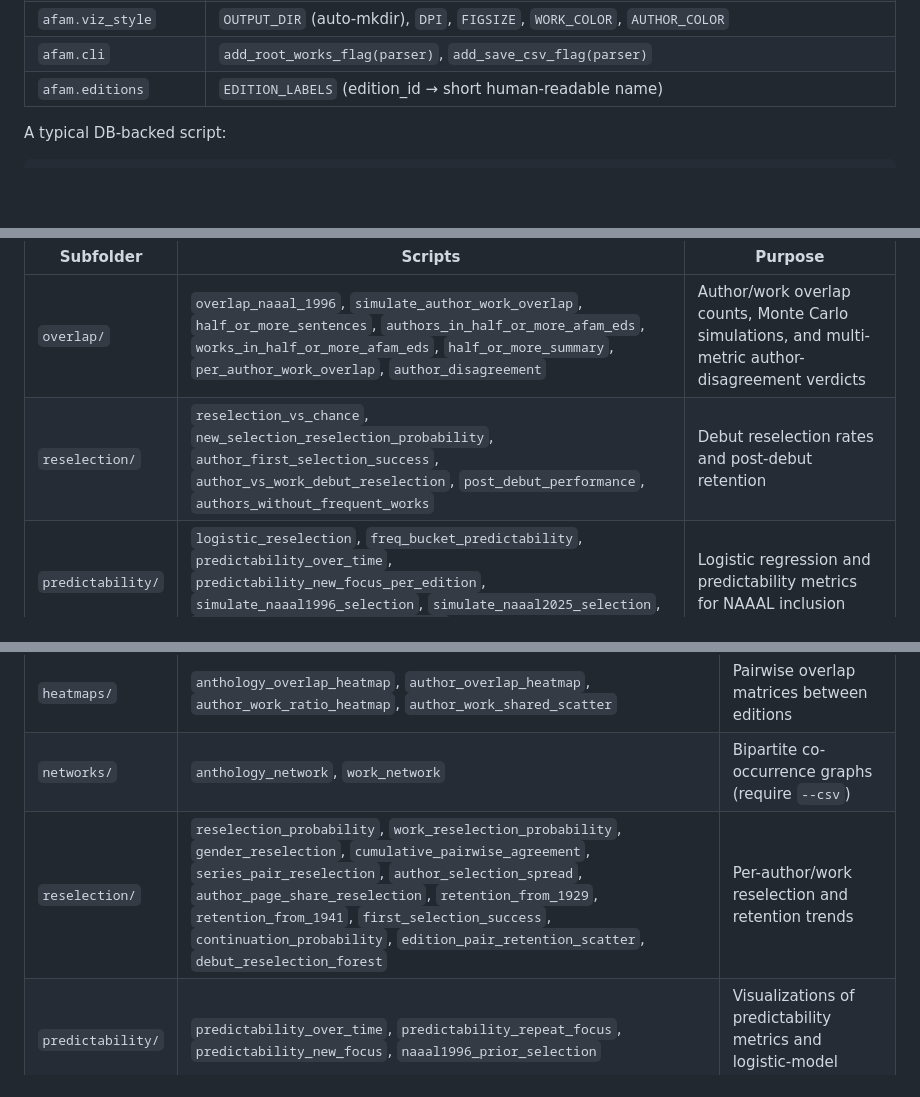
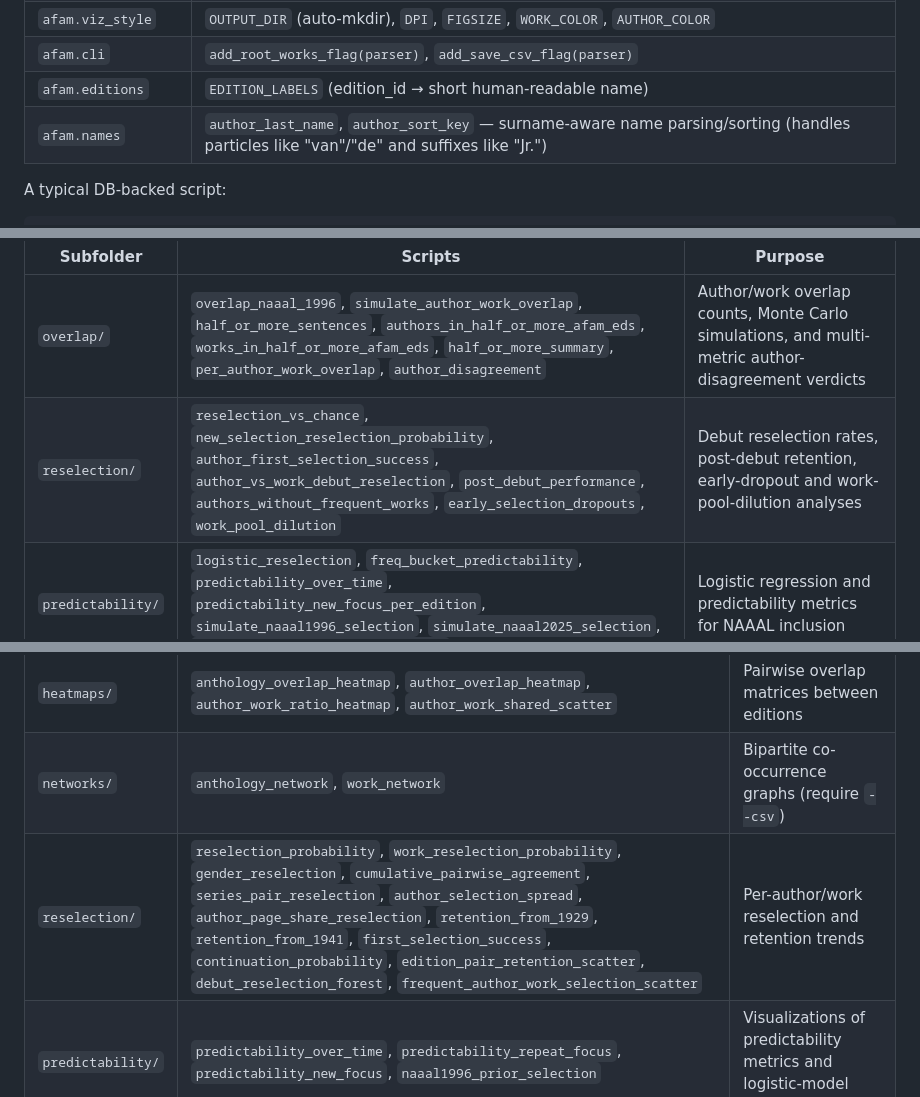
Before and after one commit to erikfredner/afam-anthologies, a Markdown page: CLAUDE.md, 3 parts joined by grey strips. Rendered like a GitHub page; blank space fills up the shorter version.

Commit message:
Update CLAUDE.md script inventory and afam.names entry
Document afam.names (author_last_name, author_sort_key), and add
early_selection_dropouts, work_pool_dilution, and
frequent_author_work_selection_scatter to the script tables.

Co-Authored-By: Claude Opus 4.8 <noreply@anthropic.com>

```diff
--- a/CLAUDE.md
+++ b/CLAUDE.md
@@ -59,6 +59,7 @@ Every script imports its DB connection, SQL loading, CSV path, and figure-output
 | `afam.viz_style` | `OUTPUT_DIR` (auto-mkdir), `DPI`, `FIGSIZE`, `WORK_COLOR`, `AUTHOR_COLOR` |
 | `afam.cli` | `add_root_works_flag(parser)`, `add_save_csv_flag(parser)` |
 | `afam.editions` | `EDITION_LABELS` (edition_id → short human-readable name) |
+| `afam.names` | `author_last_name`, `author_sort_key` — surname-aware name parsing/sorting (handles particles like "van"/"de" and suffixes like "Jr.") |
 
 A typical DB-backed script:
 
@@ -78,7 +79,7 @@ Scripts that print to stdout or write CSVs to `data/`.
 | Subfolder | Scripts | Purpose |
 |---|---|---|
 | `overlap/` | `overlap_naaal_1996`, `simulate_author_work_overlap`, `half_or_more_sentences`, `authors_in_half_or_more_afam_eds`, `works_in_half_or_more_afam_eds`, `half_or_more_summary`, `per_author_work_overlap`, `author_disagreement` | Author/work overlap counts, Monte Carlo simulations, and multi-metric author-disagreement verdicts |
-| `reselection/` | `reselection_vs_chance`, `new_selection_reselection_probability`, `author_first_selection_success`, `author_vs_work_debut_reselection`, `post_debut_performance`, `authors_without_frequent_works` | Debut reselection rates and post-debut retention |
+| `reselection/` | `reselection_vs_chance`, `new_selection_reselection_probability`, `author_first_selection_success`, `author_vs_work_debut_reselection`, `post_debut_performance`, `authors_without_frequent_works`, `early_selection_dropouts`, `work_pool_dilution` | Debut reselection rates, post-debut retention, early-dropout and work-pool-dilution analyses |
 | `predictability/` | `logistic_reselection`, `freq_bucket_predictability`, `predictability_over_time`, `predictability_new_focus_per_edition`, `simulate_naaal1996_selection`, `simulate_naaal2025_selection`, `work_selection_probability_model` | Logistic regression and predictability metrics for NAAAL inclusion |
 | `influence/` | `anthology_influence` | Per-edition influence on subsequent editions: forward pickup rate of each edition's selections (all and debuts-only) vs. corpus baseline |
 | `gender/` | `women_author_gaps`, `author_gender_summary` | Gender-gap analyses |
@@ -92,7 +93,7 @@ Each script writes its PNG/PDF to `output/`.
 |---|---|---|
 | `heatmaps/` | `anthology_overlap_heatmap`, `author_overlap_heatmap`, `author_work_ratio_heatmap`, `author_work_shared_scatter` | Pairwise overlap matrices between editions |
 | `networks/` | `anthology_network`, `work_network` | Bipartite co-occurrence graphs (require `--csv`) |
-| `reselection/` | `reselection_probability`, `work_reselection_probability`, `gender_reselection`, `cumulative_pairwise_agreement`, `series_pair_reselection`, `author_selection_spread`, `author_page_share_reselection`, `retention_from_1929`, `retention_from_1941`, `first_selection_success`, `continuation_probability`, `edition_pair_retention_scatter`, `debut_reselection_forest` | Per-author/work reselection and retention trends |
+| `reselection/` | `reselection_probability`, `work_reselection_probability`, `gender_reselection`, `cumulative_pairwise_agreement`, `series_pair_reselection`, `author_selection_spread`, `author_page_share_reselection`, `retention_from_1929`, `retention_from_1941`, `first_selection_success`, `continuation_probability`, `edition_pair_retention_scatter`, `debut_reselection_forest`, `frequent_author_work_selection_scatter` | Per-author/work reselection and retention trends |
 | `predictability/` | `predictability_over_time`, `predictability_repeat_focus`, `predictability_new_focus`, `naaal1996_prior_selection` | Visualizations of predictability metrics and logistic-model curves |
 | `inequality/` | `inclusion_inequality`, `work_selection_divergence`, `selection_frequency_decay`, `selection_frequency_distribution` | Frequency distributions, divergence, survival curves |
 | `influence/` | `anthology_influence_lift` | Dumbbell chart ranking editions by influence lift on subsequent editions |
```
